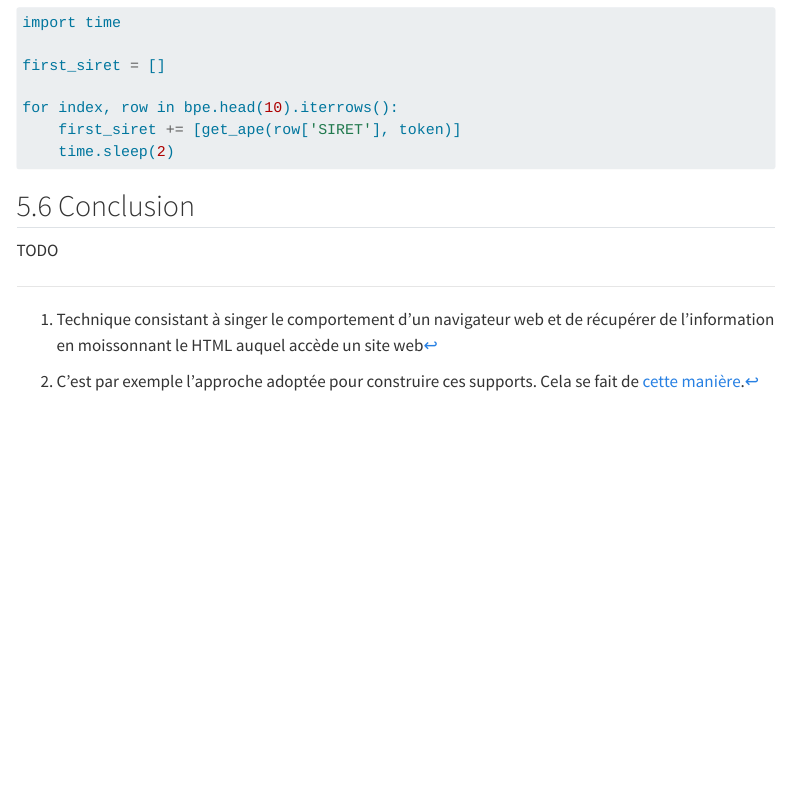
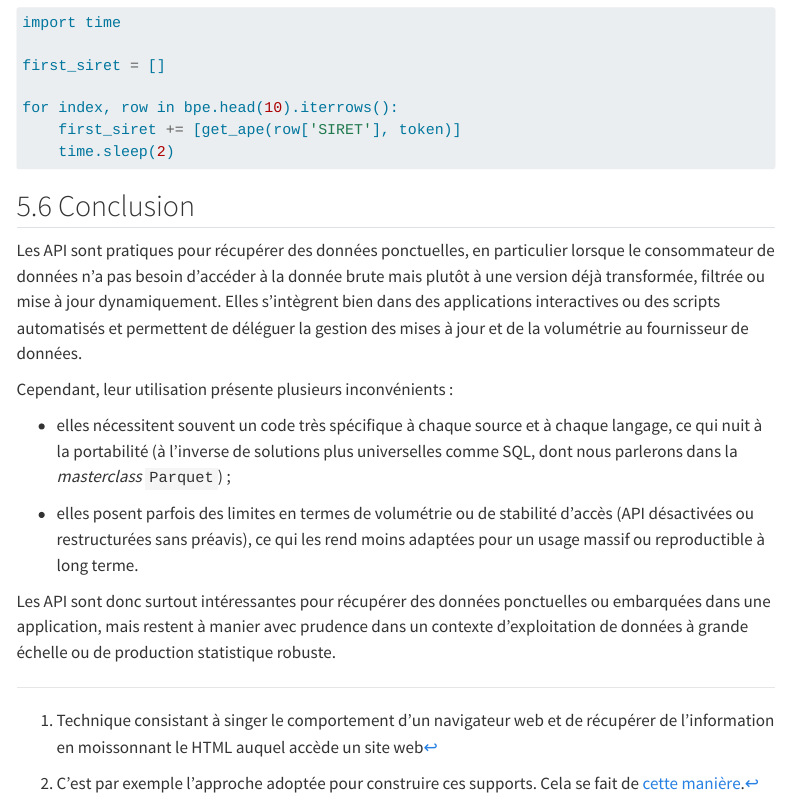
Before and after one commit to SSPHub/ssphub-ateliers-parquet, a Quarto document (sessions/api.qmd): the page in a window 1100 px wide, from 17670 px down. Rendered offline with R 4.5, knitr and Pandoc in place of Quarto, with nearby package versions; the code chunks are not run, so their results and figures are left out; menus at the side of the page are left out; long lines of code are wrapped.

Commit message:
conclusion

````diff
--- a/sessions/api.qmd
+++ b/sessions/api.qmd
@@ -951,6 +951,19 @@ for index, row in bpe.head(10).iterrows():
     time.sleep(2)
 ```
 
+## Conclusion
+
+Les API sont pratiques pour récupérer des données ponctuelles, en particulier lorsque le consommateur de données n’a pas besoin d’accéder à la donnée brute mais plutôt à une version déjà transformée, filtrée ou mise à jour dynamiquement. Elles s’intègrent bien dans des applications interactives ou des scripts automatisés et permettent de déléguer la gestion des mises à jour et de la volumétrie au fournisseur de données.
+
+Cependant, leur utilisation présente plusieurs inconvénients :
+
+* elles nécessitent souvent un code très spécifique à chaque source et à chaque langage, ce qui nuit à la portabilité (à l’inverse de solutions plus universelles comme SQL, dont nous parlerons dans la _masterclass_ `Parquet`) ;
+
+* elles posent parfois des limites en termes de volumétrie ou de stabilité d’accès (API désactivées ou restructurées sans préavis), ce qui les rend moins adaptées pour un usage massif ou reproductible à long terme.
+
+Les API sont donc surtout intéressantes pour récupérer des données ponctuelles ou embarquées dans une application, mais restent à manier avec prudence dans un contexte d’exploitation de données à grande échelle ou de production statistique robuste.
+
+
 ::: {.content-visible when-format="html"}
 
 <!----------
@@ -1030,8 +1043,3 @@ error_request_no_token = requests.get(
 ).json()
 ojs_define(error_request_no_token=error_request_no_token)
 ```
-
-
-## Conclusion
-
-TODO
````
